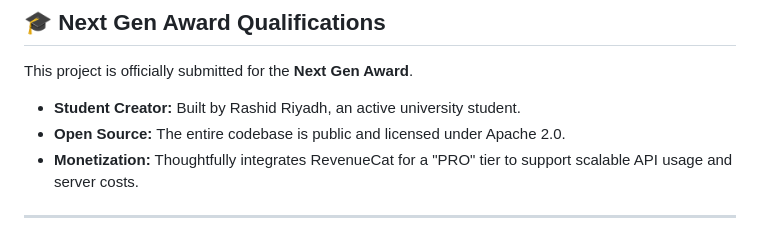
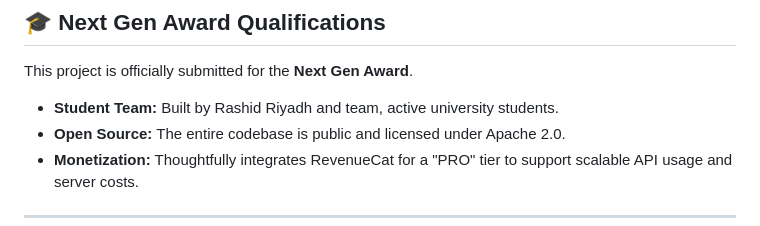
Before and after one commit to rashidriyadh714-dev/Hackathon_Competeion, a Markdown page: docs/DEVPOST_SUBMISSION.md, the part around the change. GitHub-like rendering.

```diff
--- a/docs/DEVPOST_SUBMISSION.md
+++ b/docs/DEVPOST_SUBMISSION.md
@@ -76,7 +76,7 @@ graph TD
 
 ## 🎓 Next Gen Award Qualifications
 This project is officially submitted for the **Next Gen Award**.
-* **Student Creator:** Built by Rashid Riyadh, an active university student.
+* **Student Team:** Built by Rashid Riyadh and team, active university students.
 * **Open Source:** The entire codebase is public and licensed under Apache 2.0.
 * **Monetization:** Thoughtfully integrates RevenueCat for a "PRO" tier to support scalable API usage and server costs.
 
```
Also changed, not shown: README.md (+2 -2 lines), docs/submission.md (+1 -1 lines).
